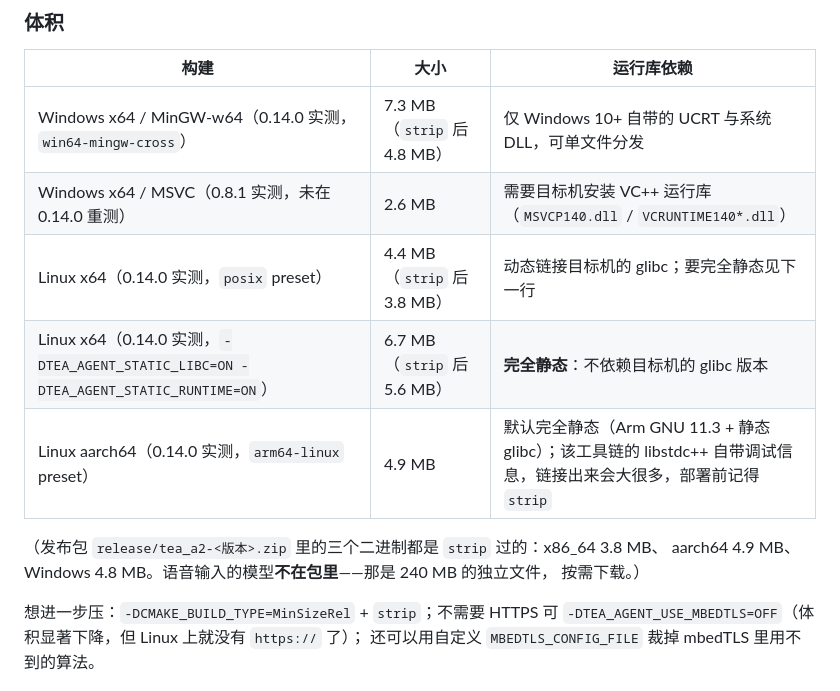
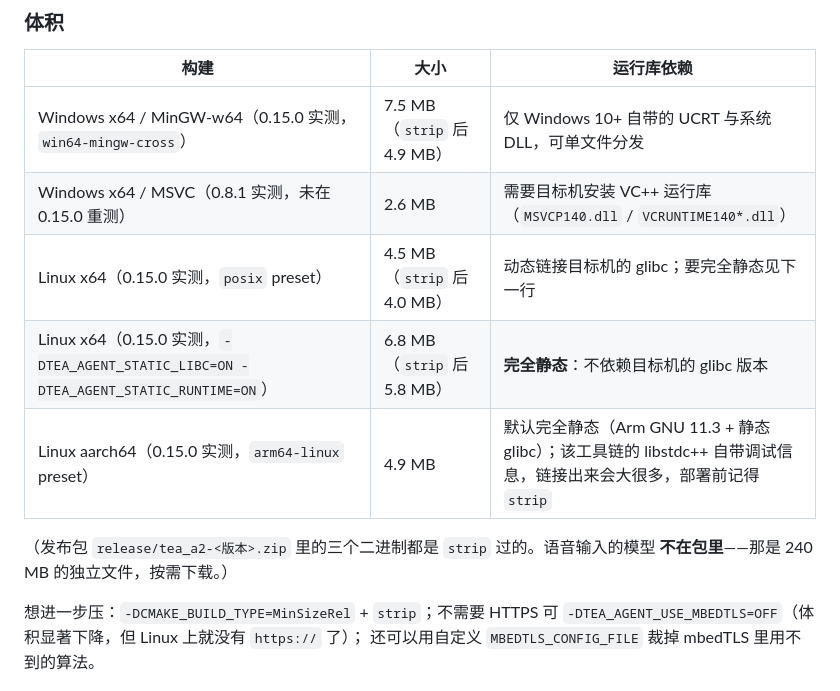
Before and after one commit to sunkwei/tea_a2, a Markdown page: docs/deploy.md, the part around the change. GitHub-like rendering.

Commit message:
docs: the sizes of 0.15.0 (MCP adds about 0.2 MB)

```diff
--- a/docs/deploy.md
+++ b/docs/deploy.md
@@ -26,15 +26,14 @@ cmake --build --preset arm64-linux -j"$(nproc)"
 
 | 构建 | 大小 | 运行库依赖 |
 | --- | --- | --- |
-| Windows x64 / MinGW-w64（0.14.0 实测，`win64-mingw-cross`） | 7.3 MB（`strip` 后 4.8 MB） | 仅 Windows 10+ 自带的 UCRT 与系统 DLL，可单文件分发 |
-| Windows x64 / MSVC（0.8.1 实测，未在 0.14.0 重测） | 2.6 MB | 需要目标机安装 VC++ 运行库（`MSVCP140.dll` / `VCRUNTIME140*.dll`） |
-| Linux x64（0.14.0 实测，`posix` preset） | 4.4 MB（`strip` 后 3.8 MB） | 动态链接目标机的 glibc；要完全静态见下一行 |
-| Linux x64（0.14.0 实测，`-DTEA_AGENT_STATIC_LIBC=ON -DTEA_AGENT_STATIC_RUNTIME=ON`） | 6.7 MB（`strip` 后 5.6 MB） | **完全静态**：不依赖目标机的 glibc 版本 |
-| Linux aarch64（0.14.0 实测，`arm64-linux` preset） | 4.9 MB | 默认完全静态（Arm GNU 11.3 + 静态 glibc）；该工具链的 libstdc++ 自带调试信息，链接出来会大很多，部署前记得 `strip` |
+| Windows x64 / MinGW-w64（0.15.0 实测，`win64-mingw-cross`） | 7.5 MB（`strip` 后 4.9 MB） | 仅 Windows 10+ 自带的 UCRT 与系统 DLL，可单文件分发 |
+| Windows x64 / MSVC（0.8.1 实测，未在 0.15.0 重测） | 2.6 MB | 需要目标机安装 VC++ 运行库（`MSVCP140.dll` / `VCRUNTIME140*.dll`） |
+| Linux x64（0.15.0 实测，`posix` preset） | 4.5 MB（`strip` 后 4.0 MB） | 动态链接目标机的 glibc；要完全静态见下一行 |
+| Linux x64（0.15.0 实测，`-DTEA_AGENT_STATIC_LIBC=ON -DTEA_AGENT_STATIC_RUNTIME=ON`） | 6.8 MB（`strip` 后 5.8 MB） | **完全静态**：不依赖目标机的 glibc 版本 |
+| Linux aarch64（0.15.0 实测，`arm64-linux` preset） | 4.9 MB | 默认完全静态（Arm GNU 11.3 + 静态 glibc）；该工具链的 libstdc++ 自带调试信息，链接出来会大很多，部署前记得 `strip` |
 
-（发布包 `release/tea_a2-<版本>.zip` 里的三个二进制都是 `strip` 过的：x86_64 3.8 MB、
-aarch64 4.9 MB、Windows 4.8 MB。语音输入的模型**不在包里**——那是 240 MB 的独立文件，
-按需下载。）
+（发布包 `release/tea_a2-<版本>.zip` 里的三个二进制都是 `strip` 过的。语音输入的模型
+**不在包里**——那是 240 MB 的独立文件，按需下载。）
 
 想进一步压：`-DCMAKE_BUILD_TYPE=MinSizeRel` + `strip`；不需要 HTTPS 可
 `-DTEA_AGENT_USE_MBEDTLS=OFF`（体积显著下降，但 Linux 上就没有 `https://` 了）；
```
